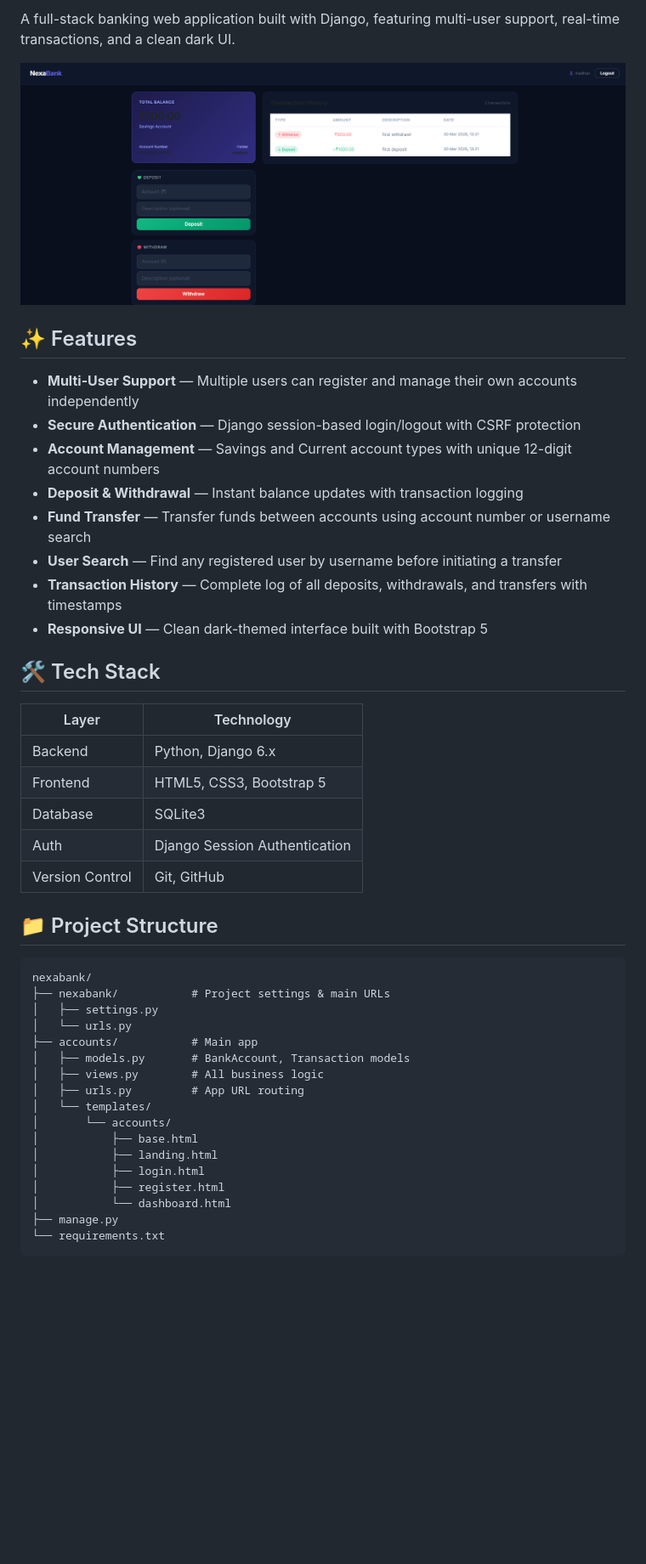
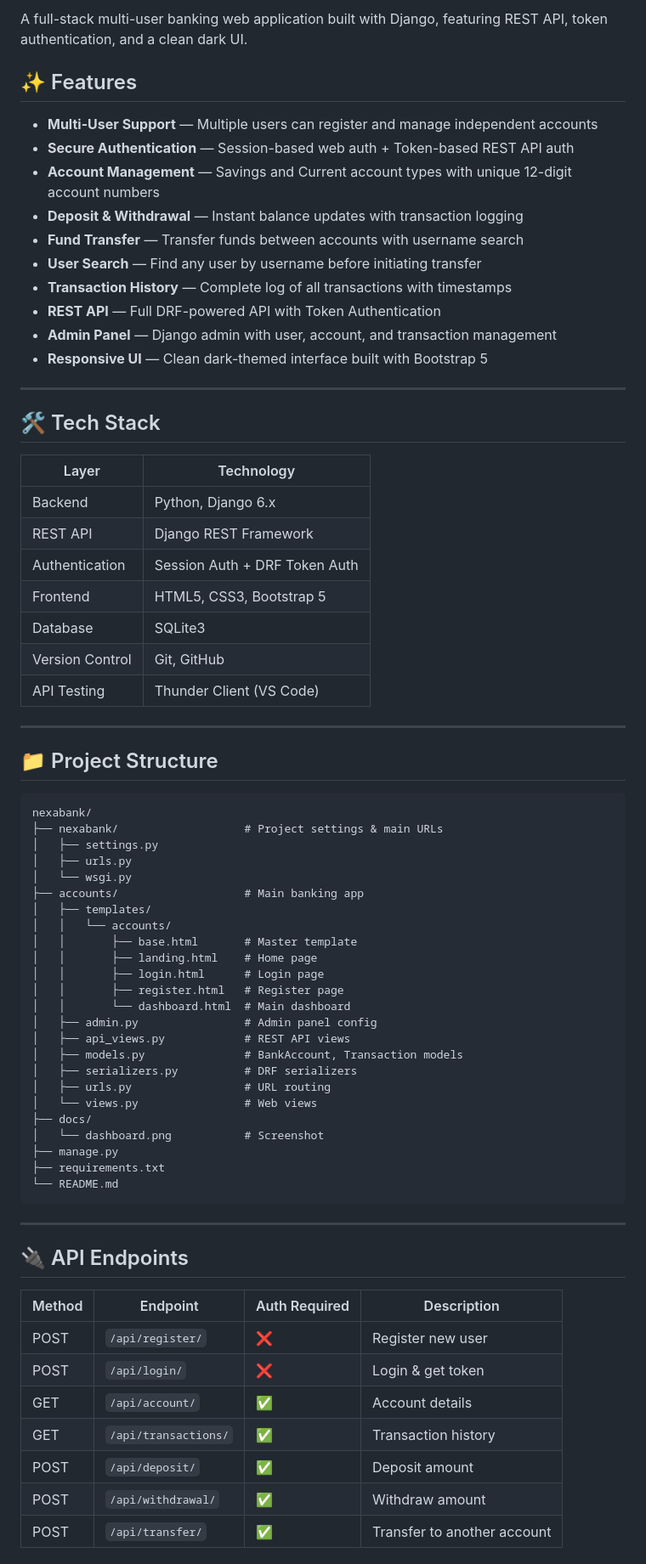
Before and after one commit to Madhav-Sharma-2003/NexaBank, a Markdown page: readme.md, the part around one of its changes. Shown at 85% size. GitHub-like rendering; blank space fills up the shorter version.

Commit message:
Revise README for improved features and API details
Updated README to enhance clarity and add new features.

````diff
--- a/readme.md
+++ b/readme.md
@@ -2,50 +2,74 @@
 
-A full-stack banking web application built with Django, featuring multi-user support, real-time transactions, and a clean dark UI.
-
-![NexaBank Dashboard](dashboard.png)
-
+A full-stack multi-user banking web application built with Django, featuring REST API, token authentication, and a clean dark UI.
 
 ## ✨ Features
 
-- **Multi-User Support** — Multiple users can register and manage their own accounts independently
-- **Secure Authentication** — Django session-based login/logout with CSRF protection
+- **Multi-User Support** — Multiple users can register and manage independent accounts
+- **Secure Authentication** — Session-based web auth + Token-based REST API auth
 - **Account Management** — Savings and Current account types with unique 12-digit account numbers
 - **Deposit & Withdrawal** — Instant balance updates with transaction logging
-- **Fund Transfer** — Transfer funds between accounts using account number or username search
-- **User Search** — Find any registered user by username before initiating a transfer
-- **Transaction History** — Complete log of all deposits, withdrawals, and transfers with timestamps
+- **Fund Transfer** — Transfer funds between accounts with username search
+- **User Search** — Find any user by username before initiating transfer
+- **Transaction History** — Complete log of all transactions with timestamps
+- **REST API** — Full DRF-powered API with Token Authentication
+- **Admin Panel** — Django admin with user, account, and transaction management
 - **Responsive UI** — Clean dark-themed interface built with Bootstrap 5
 
+---
 
 ## 🛠️ Tech Stack
 
 | Layer | Technology |
 |-------|-----------|
 | Backend | Python, Django 6.x |
+| REST API | Django REST Framework |
+| Authentication | Session Auth + DRF Token Auth |
 | Frontend | HTML5, CSS3, Bootstrap 5 |
 | Database | SQLite3 |
-| Auth | Django Session Authentication |
 | Version Control | Git, GitHub |
+| API Testing | Thunder Client (VS Code) |
 
+---
 
 ## 📁 Project Structure
 ```
 nexabank/
-├── nexabank/           # Project settings & main URLs
+├── nexabank/                   # Project settings & main URLs
 │   ├── settings.py
-│   └── urls.py
-├── accounts/           # Main app
-│   ├── models.py       # BankAccount, Transaction models
-│   ├── views.py        # All business logic
-│   ├── urls.py         # App URL routing
-│   └── templates/
-│       └── accounts/
-│           ├── base.html
-│           ├── landing.html
-│           ├── login.html
-│           ├── register.html
-│           └── dashboard.html
+│   ├── urls.py
+│   └── wsgi.py
+├── accounts/                   # Main banking app
+│   ├── templates/
+│   │   └── accounts/
+│   │       ├── base.html       # Master template
+│   │       ├── landing.html    # Home page
+│   │       ├── login.html      # Login page
+│   │       ├── register.html   # Register page
+│   │       └── dashboard.html  # Main dashboard
+│   ├── admin.py                # Admin panel config
+│   ├── api_views.py            # REST API views
+│   ├── models.py               # BankAccount, Transaction models
+│   ├── serializers.py          # DRF serializers
+│   ├── urls.py                 # URL routing
+│   └── views.py                # Web views
+├── docs/
+│   └── dashboard.png           # Screenshot
 ├── manage.py
-└── requirements.txt
+├── requirements.txt
+└── README.md
 ```
 
+---
+
+## 🔌 API Endpoints
+
+| Method | Endpoint | Auth Required | Description |
+|--------|----------|---------------|-------------|
+| POST | `/api/register/` | ❌ | Register new user |
+| POST | `/api/login/` | ❌ | Login & get token |
+| GET | `/api/account/` | ✅ | Account details |
+| GET | `/api/transactions/` | ✅ | Transaction history |
+| POST | `/api/deposit/` | ✅ | Deposit amount |
+| POST | `/api/withdrawal/` | ✅ | Withdraw amount |
+| POST | `/api/transfer/` | ✅ | Transfer to another account |
+
````
Also changed, not shown: other parts of readme.md (+43 -20 lines).
